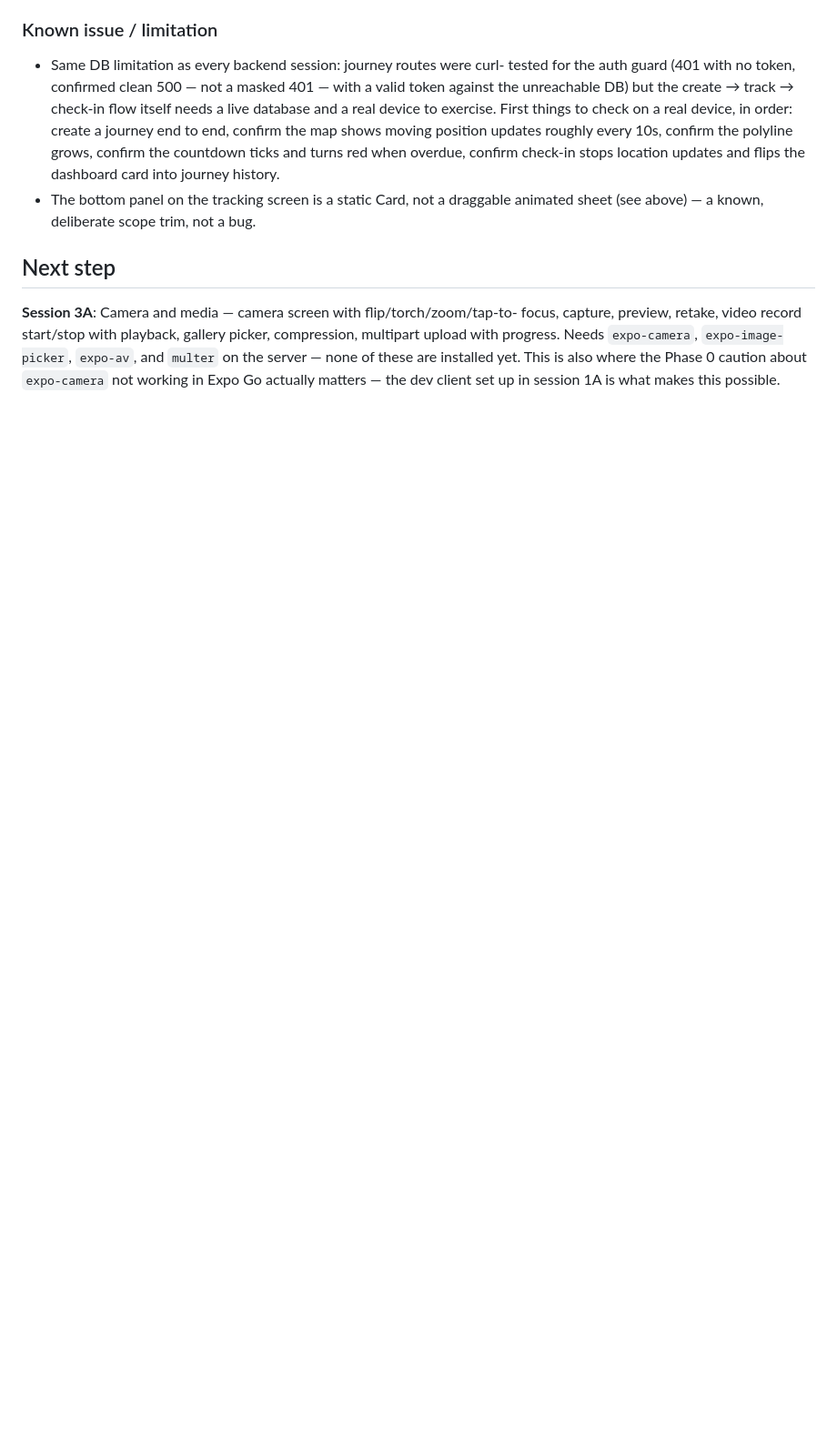
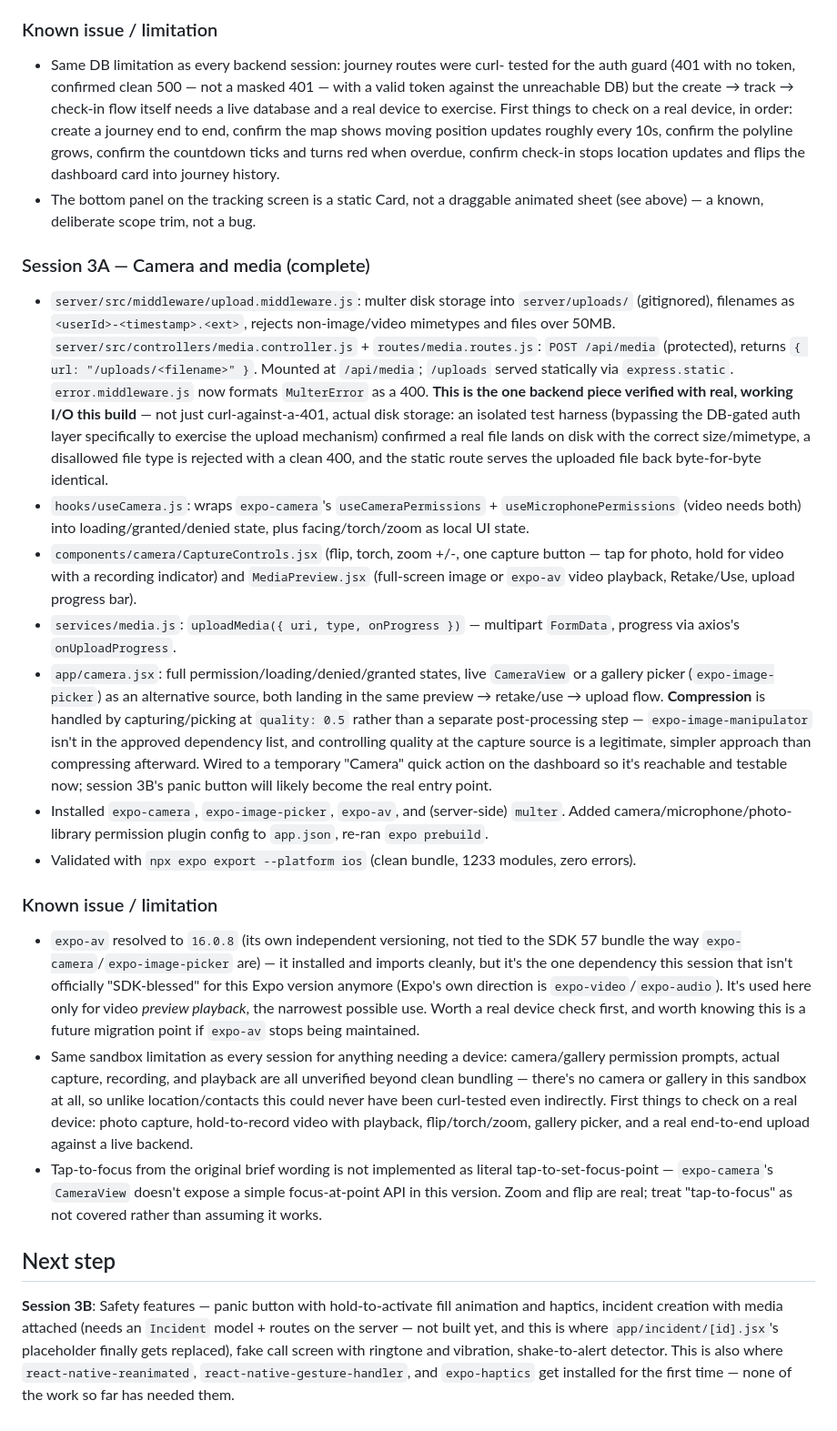
Before and after one commit to hanumanraj07/Homecoming, a Markdown page: PROGRESS.md, the part around the change. Shown at 91% size. Drawn GitHub-style; blank space fills up the shorter version.

Commit message:
docs: update progress for session 3A
Records the camera/media work, the isolated upload-mechanism test
(the one piece verified with real I/O this build), the expo-av
versioning note, and that tap-to-focus isn't implemented. Points
session 3B at safety features, which needs an Incident model plus
reanimated/gesture-handler/haptics for the first time.

```diff
--- a/PROGRESS.md
+++ b/PROGRESS.md
@@ -356,12 +356,75 @@ shake-to-alert, panic hold animation.
 - The bottom panel on the tracking screen is a static Card, not a draggable
   animated sheet (see above) — a known, deliberate scope trim, not a bug.
 
+### Session 3A — Camera and media (complete)
+
+- `server/src/middleware/upload.middleware.js`: multer disk storage into
+  `server/uploads/` (gitignored), filenames as `<userId>-<timestamp>.<ext>`,
+  rejects non-image/video mimetypes and files over 50MB.
+  `server/src/controllers/media.controller.js` + `routes/media.routes.js`:
+  `POST /api/media` (protected), returns `{ url: "/uploads/<filename>" }`.
+  Mounted at `/api/media`; `/uploads` served statically via
+  `express.static`. `error.middleware.js` now formats `MulterError` as a 400.
+  **This is the one backend piece verified with real, working I/O this
+  build** — not just curl-against-a-401, actual disk storage: an isolated
+  test harness (bypassing the DB-gated auth layer specifically to exercise
+  the upload mechanism) confirmed a real file lands on disk with the correct
+  size/mimetype, a disallowed file type is rejected with a clean 400, and the
+  static route serves the uploaded file back byte-for-byte identical.
+- `hooks/useCamera.js`: wraps `expo-camera`'s `useCameraPermissions` +
+  `useMicrophonePermissions` (video needs both) into
+  loading/granted/denied state, plus facing/torch/zoom as local UI state.
+- `components/camera/CaptureControls.jsx` (flip, torch, zoom +/-, one
+  capture button — tap for photo, hold for video with a recording
+  indicator) and `MediaPreview.jsx` (full-screen image or `expo-av` video
+  playback, Retake/Use, upload progress bar).
+- `services/media.js`: `uploadMedia({ uri, type, onProgress })` — multipart
+  `FormData`, progress via axios's `onUploadProgress`.
+- `app/camera.jsx`: full permission/loading/denied/granted states, live
+  `CameraView` or a gallery picker (`expo-image-picker`) as an alternative
+  source, both landing in the same preview → retake/use → upload flow.
+  **Compression** is handled by capturing/picking at `quality: 0.5` rather
+  than a separate post-processing step — `expo-image-manipulator` isn't in
+  the approved dependency list, and controlling quality at the capture
+  source is a legitimate, simpler approach than compressing afterward.
+  Wired to a temporary "Camera" quick action on the dashboard so it's
+  reachable and testable now; session 3B's panic button will likely become
+  the real entry point.
+- Installed `expo-camera`, `expo-image-picker`, `expo-av`, and (server-side)
+  `multer`. Added camera/microphone/photo-library permission plugin config
+  to `app.json`, re-ran `expo prebuild`.
+- Validated with `npx expo export --platform ios` (clean bundle, 1233
+  modules, zero errors).
+
+### Known issue / limitation
+
+- `expo-av` resolved to `16.0.8` (its own independent versioning, not tied to
+  the SDK 57 bundle the way `expo-camera`/`expo-image-picker` are) — it
+  installed and imports cleanly, but it's the one dependency this session
+  that isn't officially "SDK-blessed" for this Expo version anymore (Expo's
+  own direction is `expo-video`/`expo-audio`). It's used here only for video
+  *preview playback*, the narrowest possible use. Worth a real device check
+  first, and worth knowing this is a future migration point if `expo-av`
+  stops being maintained.
+- Same sandbox limitation as every session for anything needing a device:
+  camera/gallery permission prompts, actual capture, recording, and playback
+  are all unverified beyond clean bundling — there's no camera or gallery in
+  this sandbox at all, so unlike location/contacts this could never have been
+  curl-tested even indirectly. First things to check on a real device: photo
+  capture, hold-to-record video with playback, flip/torch/zoom, gallery
+  picker, and a real end-to-end upload against a live backend.
+- Tap-to-focus from the original brief wording is not implemented as literal
+  tap-to-set-focus-point — `expo-camera`'s `CameraView` doesn't expose a
+  simple focus-at-point API in this version. Zoom and flip are real; treat
+  "tap-to-focus" as not covered rather than assuming it works.
+
 ## Next step
 
-**Session 3A**: Camera and media — camera screen with flip/torch/zoom/tap-to-
-focus, capture, preview, retake, video record start/stop with playback,
-gallery picker, compression, multipart upload with progress. Needs
-`expo-camera`, `expo-image-picker`, `expo-av`, and `multer` on the server —
-none of these are installed yet. This is also where the Phase 0 caution about
-`expo-camera` not working in Expo Go actually matters — the dev client set up
-in session 1A is what makes this possible.
+**Session 3B**: Safety features — panic button with hold-to-activate fill
+animation and haptics, incident creation with media attached (needs an
+`Incident` model + routes on the server — not built yet, and this is where
+`app/incident/[id].jsx`'s placeholder finally gets replaced), fake call
+screen with ringtone and vibration, shake-to-alert detector. This is also
+where `react-native-reanimated`, `react-native-gesture-handler`, and
+`expo-haptics` get installed for the first time — none of the work so far has
+needed them.
```
